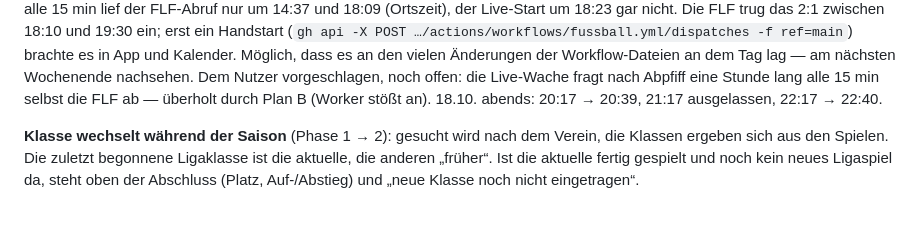
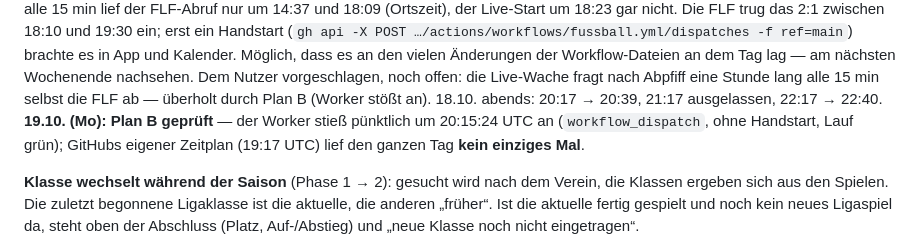
Before and after one commit to strakekine/panini-wm-2026, a Markdown page: CLAUDE.md, the part around the change. Rendered like a GitHub page; blank space fills up the shorter version.

Commit message:
CLAUDE.md: Plan B am 19.10. bestätigt, GitHub-Zeitplan fiel aus
Co-Authored-By: Claude Opus 5.5 <noreply@anthropic.com>
Claude-Session: https://claude.ai/code/session_013ie3vZaYxEB3GuytwEjtct

```diff
--- a/CLAUDE.md
+++ b/CLAUDE.md
@@ -240,7 +240,7 @@ ein; erst ein Handstart (`gh api -X POST …/actions/workflows/fussball.yml/disp
 brachte es in App und Kalender. Möglich, dass es an den vielen Änderungen der Workflow-Dateien an
 dem Tag lag — am nächsten Wochenende nachsehen. Dem Nutzer vorgeschlagen, noch offen: die
 Live-Wache fragt nach Abpfiff eine Stunde lang alle 15 min selbst die FLF ab — überholt durch
-Plan B (Worker stößt an). 18.10. abends: 20:17 → 20:39, 21:17 ausgelassen, 22:17 → 22:40.
+Plan B (Worker stößt an). 18.10. abends: 20:17 → 20:39, 21:17 ausgelassen, 22:17 → 22:40. **19.10. (Mo): Plan B geprüft** — der Worker stieß pünktlich um 20:15:24 UTC an (`workflow_dispatch`, ohne Handstart, Lauf grün); GitHubs eigener Zeitplan (19:17 UTC) lief den ganzen Tag **kein einziges Mal**.
 
 **Klasse wechselt während der Saison** (Phase 1 → 2): gesucht wird nach dem Verein, die Klassen
 ergeben sich aus den Spielen. Die zuletzt begonnene Ligaklasse ist die aktuelle, die anderen
```
